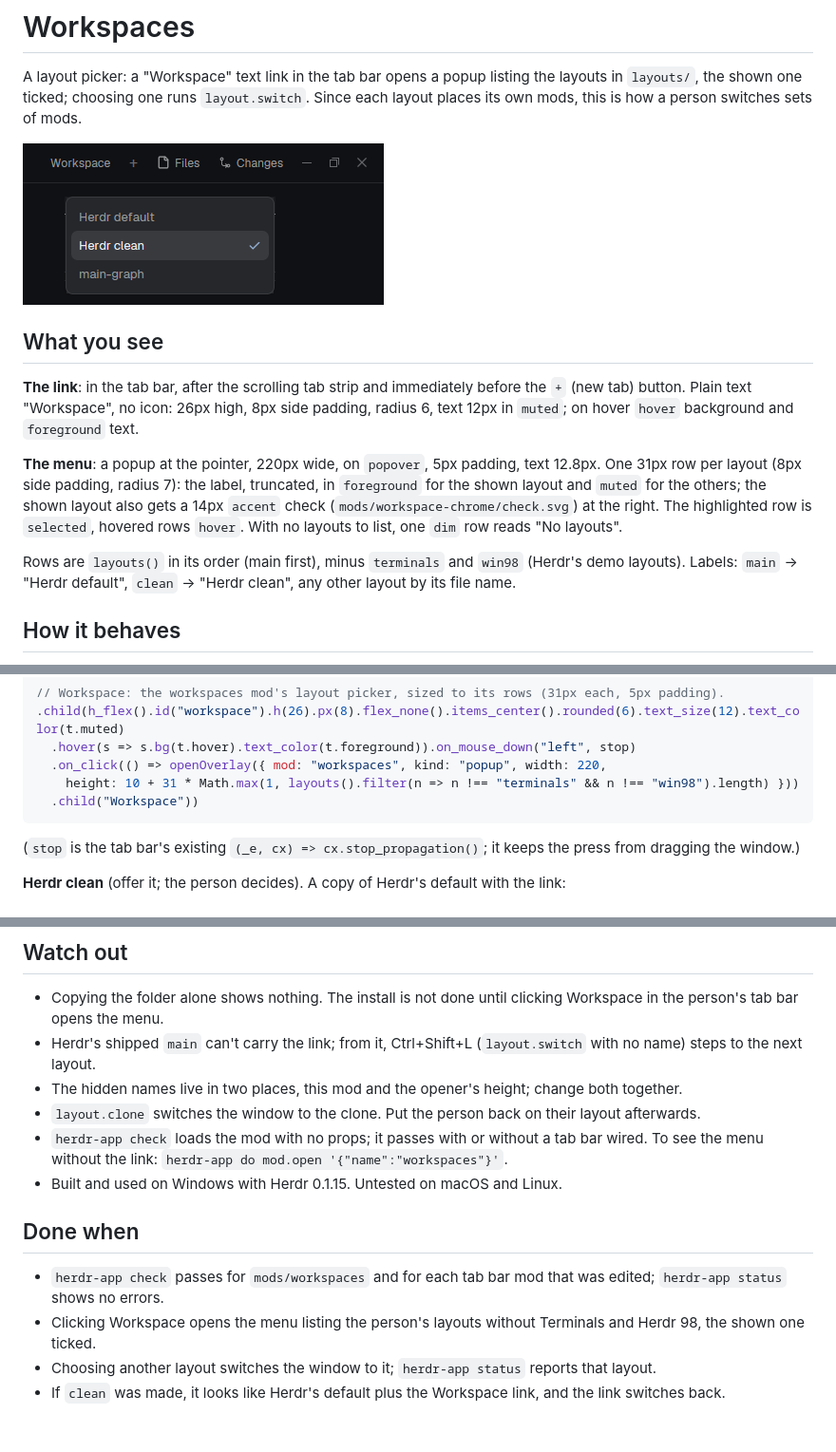
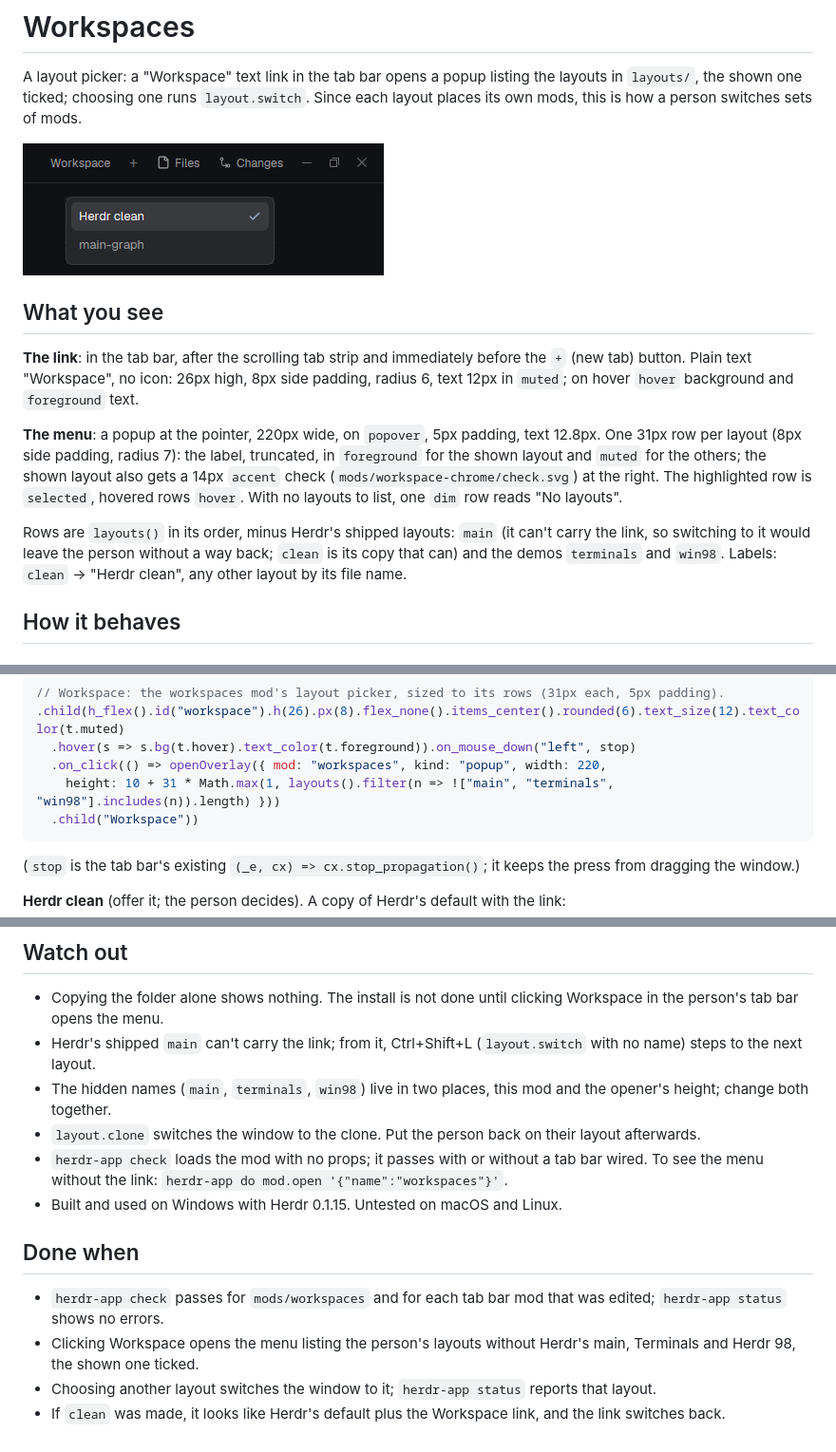
Before and after one commit to cris-achiardi/herdr-mods, a Markdown page: workspaces/RECIPE.md, 3 parts joined by grey strips. Shown at 95% size. Rendered like a GitHub page; pictures changed too: workspaces/preview.png.

````diff
--- a/workspaces/RECIPE.md
+++ b/workspaces/RECIPE.md
@@ -10,7 +10,7 @@ A layout picker: a "Workspace" text link in the tab bar opens a popup listing th
 
 **The menu**: a popup at the pointer, 220px wide, on `popover`, 5px padding, text 12.8px. One 31px row per layout (8px side padding, radius 7): the label, truncated, in `foreground` for the shown layout and `muted` for the others; the shown layout also gets a 14px `accent` check (`mods/workspace-chrome/check.svg`) at the right. The highlighted row is `selected`, hovered rows `hover`. With no layouts to list, one `dim` row reads "No layouts".
 
-Rows are `layouts()` in its order (main first), minus `terminals` and `win98` (Herdr's demo layouts). Labels: `main` → "Herdr default", `clean` → "Herdr clean", any other layout by its file name.
+Rows are `layouts()` in its order, minus Herdr's shipped layouts: `main` (it can't carry the link, so switching to it would leave the person without a way back; `clean` is its copy that can) and the demos `terminals` and `win98`. Labels: `clean` → "Herdr clean", any other layout by its file name.
 
 ## How it behaves
 
@@ -33,7 +33,7 @@ In a tab bar mod based on Herdr's `tabs` (0.1.15), import `layouts` from `"herdr
 .child(h_flex().id("workspace").h(26).px(8).flex_none().items_center().rounded(6).text_size(12).text_color(t.muted)
   .hover(s => s.bg(t.hover).text_color(t.foreground)).on_mouse_down("left", stop)
   .on_click(() => openOverlay({ mod: "workspaces", kind: "popup", width: 220,
-    height: 10 + 31 * Math.max(1, layouts().filter(n => n !== "terminals" && n !== "win98").length) }))
+    height: 10 + 31 * Math.max(1, layouts().filter(n => !["main", "terminals", "win98"].includes(n)).length) }))
   .child("Workspace"))
 ```
 
@@ -52,7 +52,7 @@ Add the link to `mods/tabs-workspace/main.js` as above, then in `layouts/clean.j
 
 - Copying the folder alone shows nothing. The install is not done until clicking Workspace in the person's tab bar opens the menu.
 - Herdr's shipped `main` can't carry the link; from it, Ctrl+Shift+L (`layout.switch` with no name) steps to the next layout.
-- The hidden names live in two places, this mod and the opener's height; change both together.
+- The hidden names (`main`, `terminals`, `win98`) live in two places, this mod and the opener's height; change both together.
 - `layout.clone` switches the window to the clone. Put the person back on their layout afterwards.
 - `herdr-app check` loads the mod with no props; it passes with or without a tab bar wired. To see the menu without the link: `herdr-app do mod.open '{"name":"workspaces"}'`.
 - Built and used on Windows with Herdr 0.1.15. Untested on macOS and Linux.
@@ -60,6 +60,6 @@ Add the link to `mods/tabs-workspace/main.js` as above, then in `layouts/clean.j
 ## Done when
 
 - `herdr-app check` passes for `mods/workspaces` and for each tab bar mod that was edited; `herdr-app status` shows no errors.
-- Clicking Workspace opens the menu listing the person's layouts without Terminals and Herdr 98, the shown one ticked.
+- Clicking Workspace opens the menu listing the person's layouts without Herdr's main, Terminals and Herdr 98, the shown one ticked.
 - Choosing another layout switches the window to it; `herdr-app status` reports that layout.
 - If `clean` was made, it looks like Herdr's default plus the Workspace link, and the link switches back.
````
Also changed, not shown: README.md (+1 -1 lines), workspaces/README.md (+3 -3 lines), 1 other file.
